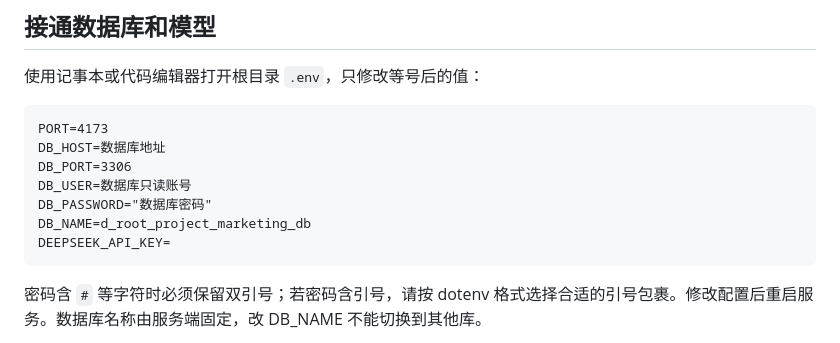
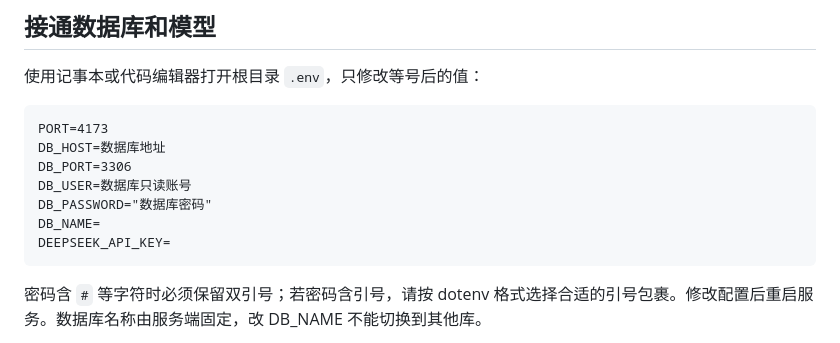
Before and after one commit to biubiuandmiaomiao/smart-data-query, a Markdown page: README.md, the part around the change. GitHub-like rendering.

````diff
--- a/README.md
+++ b/README.md
@@ -21,7 +21,7 @@ DB_HOST=数据库地址
 DB_PORT=3306
 DB_USER=数据库只读账号
 DB_PASSWORD="数据库密码"
-DB_NAME=d_root_project_marketing_db
+DB_NAME=
 DEEPSEEK_API_KEY=
 ```
 
````
